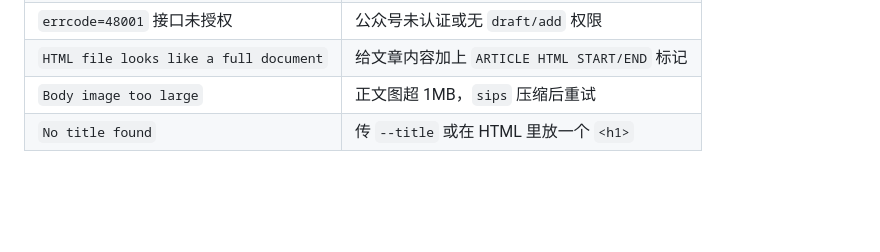
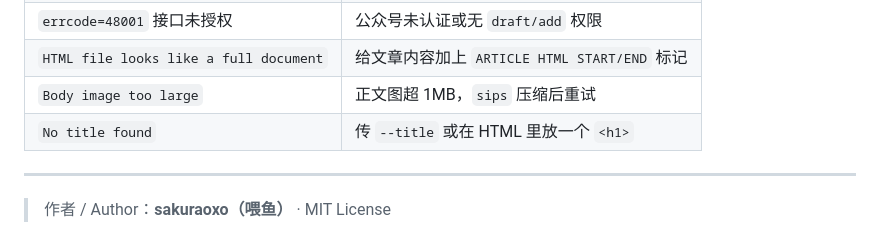
Before and after one commit to Gelen5/weChat-autoCreate, a Markdown page: SKILL.md, the part around the change. GitHub-like rendering; blank space fills up the shorter version.

```diff
--- a/SKILL.md
+++ b/SKILL.md
@@ -134,3 +134,7 @@ npx tsx publish.ts <文章.md> [--title ..] [--author ..] [--cover <路径> | --
 | `HTML file looks like a full document` | 给文章内容加上 `ARTICLE HTML START/END` 标记 |
 | `Body image too large` | 正文图超 1MB，`sips` 压缩后重试 |
 | `No title found` | 传 `--title` 或在 HTML 里放一个 `<h1>` |
+
+---
+
+> 作者 / Author：**sakuraoxo（喂鱼）** · MIT License
```
Also changed, not shown: README.md (+2 -0 lines).
